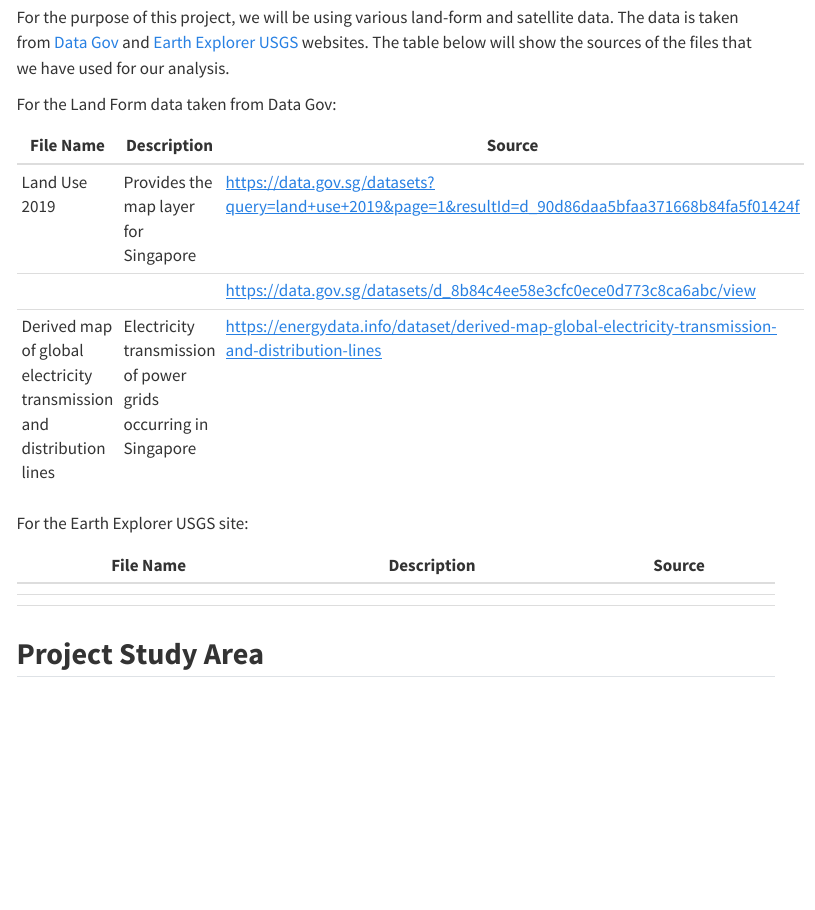
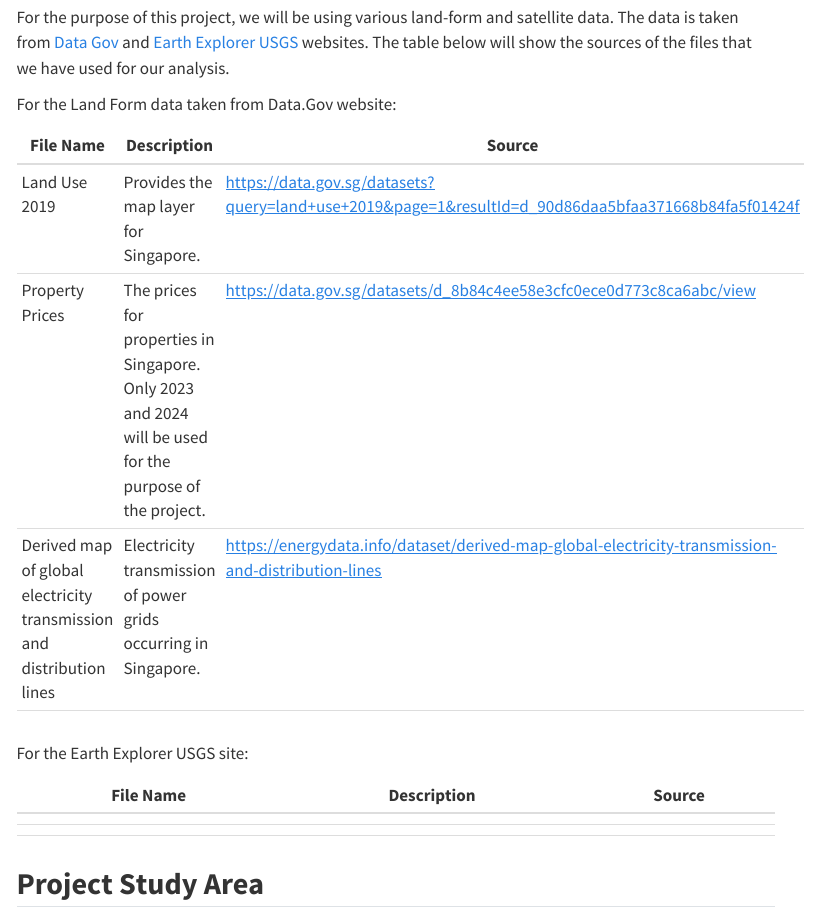
Before and after one commit to TeckYew/SMT201_GISProject_G5, a Quarto document (overview.qmd): the page in a window 1100 px wide, from 1440 px down. Rendered offline with R 4.5, knitr and Pandoc in place of Quarto, with nearby package versions; menus at the side of the page are left out.

Commit message:
updated overview links and table

```diff
--- a/overview.qmd
+++ b/overview.qmd
@@ -29,13 +29,14 @@ Our project's main objectives are as follow:
 
 For the purpose of this project, we will be using various land-form and satellite data. The data is taken from [Data Gov](https://data.gov.sg/) and [Earth Explorer USGS](https://earthexplorer.usgs.gov/) websites. The table below will show the sources of the files that we have used for our analysis.
 
-For the Land Form data taken from Data Gov:
+For the Land Form data taken from Data.Gov website:
 
 | File Name | Description | Source |
 |----|----|----|
-| Land Use 2019 | Provides the map layer for Singapore | <https://data.gov.sg/datasets?query=land+use+2019&page=1&resultId=d_90d86daa5bfaa371668b84fa5f01424f> |
-|  |  | <https://data.gov.sg/datasets/d_8b84c4ee58e3cfc0ece0d773c8ca6abc/view> |
-| Derived map of global electricity transmission and distribution lines | Electricity transmission of power grids occurring in Singapore | <https://energydata.info/dataset/derived-map-global-electricity-transmission-and-distribution-lines> |
+| Land Use 2019 | Provides the map layer for Singapore. | <https://data.gov.sg/datasets?query=land+use+2019&page=1&resultId=d_90d86daa5bfaa371668b84fa5f01424f> |
+| Property Prices | The prices for properties in Singapore. Only 2023 and 2024 will be used for the purpose of the project. | <https://data.gov.sg/datasets/d_8b84c4ee58e3cfc0ece0d773c8ca6abc/view> |
+| Derived map of global electricity transmission and distribution lines | Electricity transmission of power grids occurring in Singapore. | <https://energydata.info/dataset/derived-map-global-electricity-transmission-and-distribution-lines> |
+|  |  |  |
 
 For the Earth Explorer USGS site:
 
```
Also changed, not shown: overview.qmd (6 more changed lines), 2 other files.
